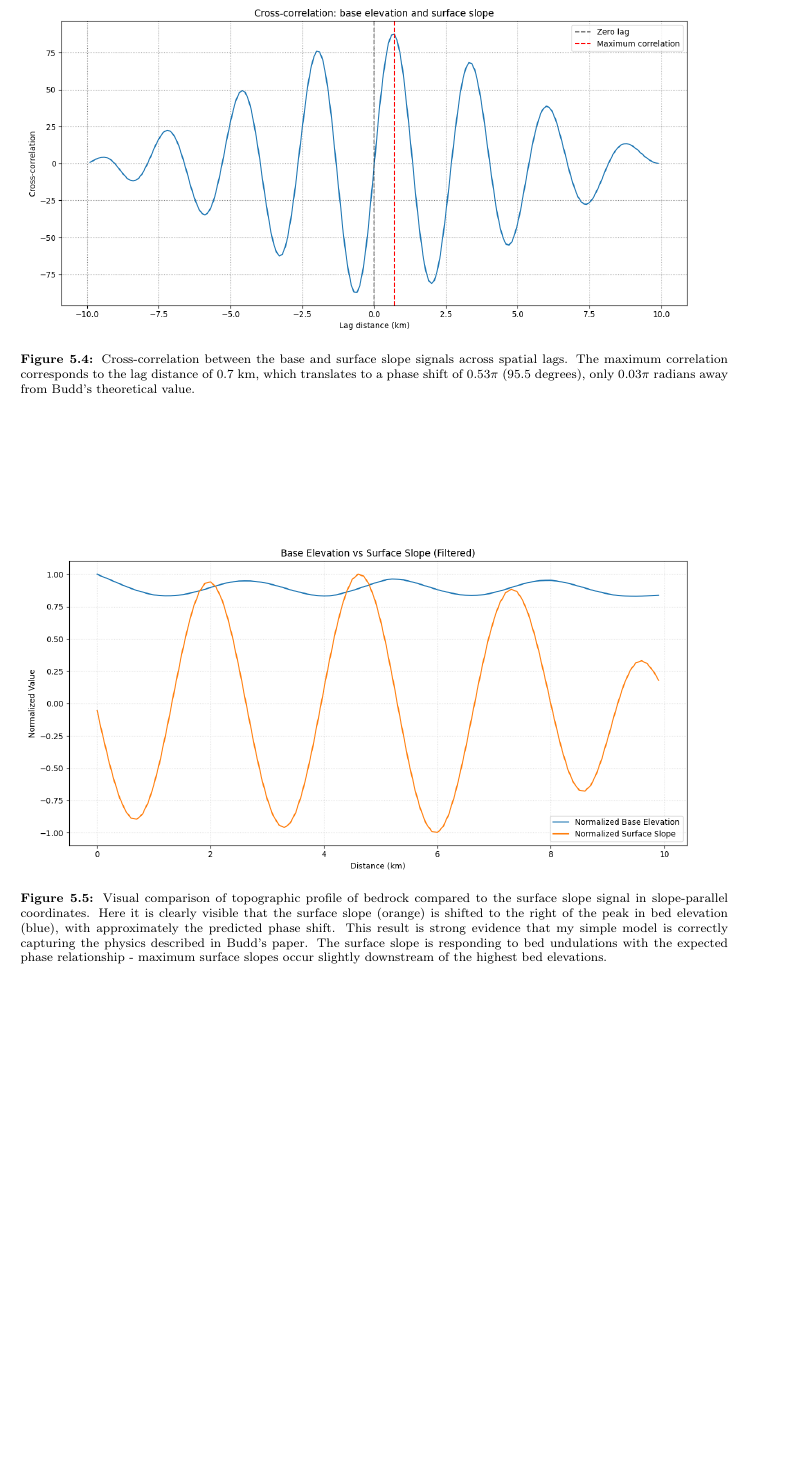
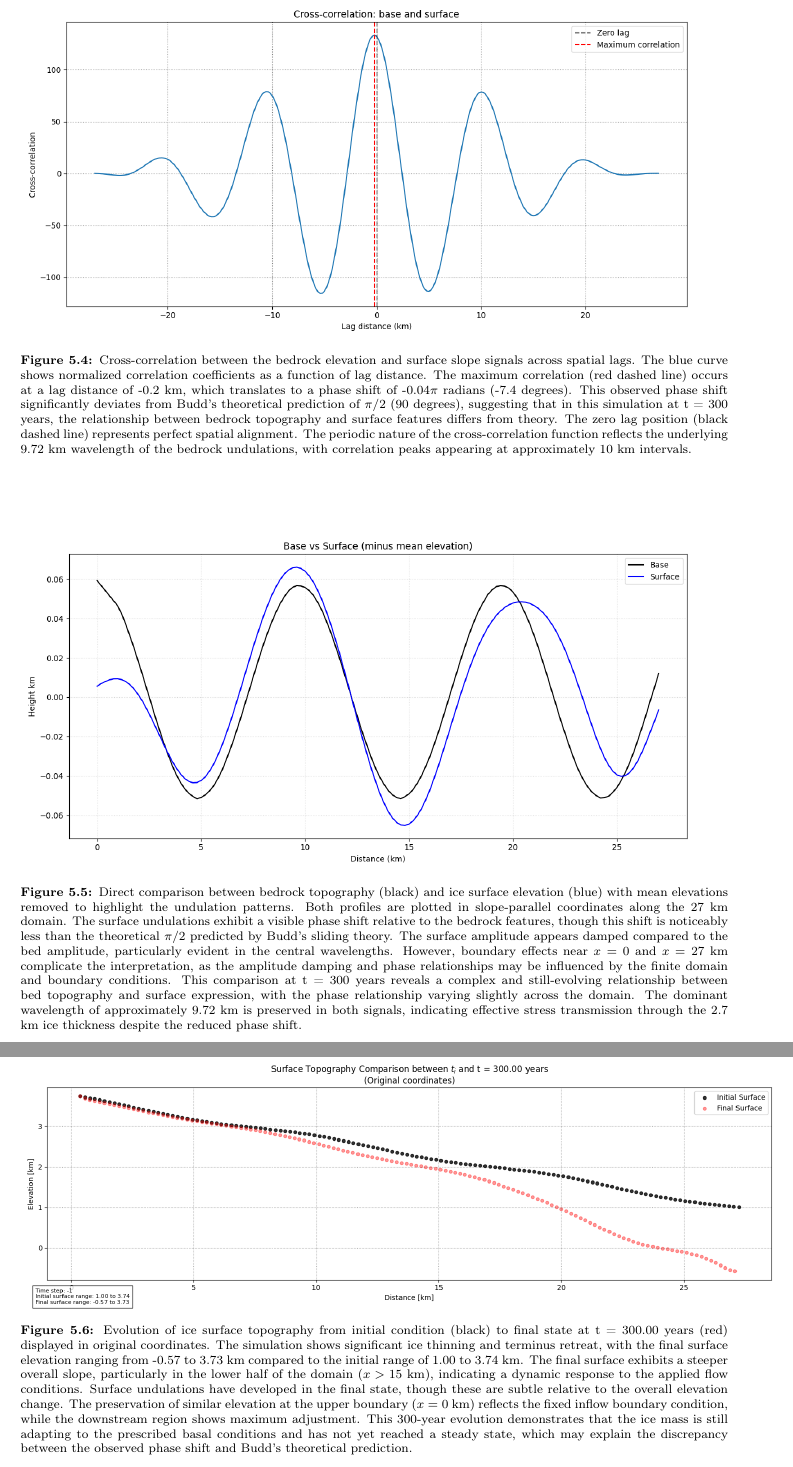
Before and after one commit to anabanami/BEDSAT, a LaTeX thesis (write/mls0/main.tex, which reads write/mls0/progress.tex): part of page 17 of 21 before the commit and two parts of pages 17 and 18 of 22 after it, the two joined at a grey line, cut so that both start at the same text, the shorter picture padded with empty space. Compiled offline with pdfLaTeX; a missing bibliography style is replaced by a similar one.

Commit message:
SUBMITTED

```diff
--- a/write/mls0/progress.tex
+++ b/write/mls0/progress.tex
@@ -11,3 +22,4 @@ Budd's sliding theory examines how stress propagates through an ice mass as it f
+    \label{fig:Vx}
 \end{figure}
 
 
@@ -23,14 +27,16 @@ Budd's sliding theory examines how stress propagates through an ice mass as it f
-    \label{fig:Vx}
-\end{figure}
-
-\begin{figure}
     \includegraphics[scale=0.5]{xcorr.png}
-    \caption{Cross-correlation between the base and surface slope signals across spatial lags. The maximum correlation corresponds to the lag distance of 0.7 km, which translates to a phase shift of 0.53$\pi$ (95.5 degrees), only 0.03$\pi$ radians away from Budd's theoretical value.}
-    \label{fig:xcorr_filtered}
+    \caption{Cross-correlation between the bedrock elevation and surface slope signals across spatial lags. The blue curve shows normalized correlation coefficients as a function of lag distance. The maximum correlation (red dashed line) occurs at a lag distance of -0.2 km, which translates to a phase shift of -0.04$\pi$ radians (-7.4 degrees). This observed phase shift significantly deviates from Budd's theoretical prediction of $\pi/2$ (90 degrees), suggesting that in this simulation at t = 300 years, the relationship between bedrock topography and surface features differs from theory. The zero lag position (black dashed line) represents perfect spatial alignment. The periodic nature of the cross-correlation function reflects the underlying 9.72 km wavelength of the bedrock undulations, with correlation peaks appearing at approximately 10 km intervals.}
+    \label{fig:xcorr}
 \end{figure}
 
 \begin{figure}
     \includegraphics[scale=0.5]{direct.png}
-    \caption{Visual comparison of topographic profile of bedrock compared to the surface slope signal in slope-parallel coordinates. Here it is clearly visible that the surface slope (orange) is shifted to the right of the peak in bed elevation (blue), with approximately the predicted phase shift. This result is strong evidence that my simple model is correctly capturing the physics described in Budd's paper. The surface slope is responding to bed undulations with the expected phase relationship - maximum surface slopes occur slightly downstream of the highest bed elevations.}
+    \caption{Direct comparison between bedrock topography (black) and ice surface elevation (blue) with mean elevations removed to highlight the undulation patterns. Both profiles are plotted in slope-parallel coordinates along the 27 km domain. The surface undulations exhibit a visible phase shift relative to the bedrock features, though this shift is noticeably less than the theoretical $\pi/2$ predicted by Budd's sliding theory. The surface amplitude appears damped compared to the bed amplitude, particularly evident in the central wavelengths. However, boundary effects near $x = 0$ and $x = 27$ km complicate the interpretation, as the amplitude damping and phase relationships may be influenced by the finite domain and boundary conditions. This comparison at t = 300 years reveals a complex and still-evolving relationship between bed topography and surface expression, with the phase relationship varying slightly across the domain. The dominant wavelength of approximately 9.72 km is preserved in both signals, indicating effective stress transmission through the 2.7 km ice thickness despite the reduced phase shift.}
     \label{fig:direct}
 \end{figure}
+
+\begin{figure}
+    \includegraphics[scale=0.45]{surfaces_comparison.png}
+    \caption{Evolution of ice surface topography from initial condition (black) to final state at t = 300.00 years (red) displayed in original coordinates. The simulation shows significant ice thinning and terminus retreat, with the final surface elevation ranging from -0.57 to 3.73 km compared to the initial range of 1.00 to 3.74 km. The final surface exhibits a steeper overall slope, particularly in the lower half of the domain ($x > 15$ km), indicating a dynamic response to the applied flow conditions. Surface undulations have developed in the final state, though these are subtle relative to the overall elevation change. The preservation of similar elevation at the upper boundary ($x = 0$ km) reflects the fixed inflow boundary condition, while the downstream region shows maximum adjustment. This 300-year evolution demonstrates that the ice mass is still adapting to the prescribed basal conditions and has not yet reached a steady state, which may explain the discrepancy between the observed phase shift and Budd's theoretical prediction.}
+    \label{fig:surfaces}
+\end{figure}
```
Also changed, not shown: write/mls0/Pressure_300yrs_xz.png, write/mls0/Vx_300yrs_xz.png, write/mls0/basal_friction.png, write/mls0/direct.png, write/mls0/main.pdf, write/mls0/surfaces_comparison.png (added), write/mls0/xcorr.png, write/mls0/progress.tex (29 more changed lines).
